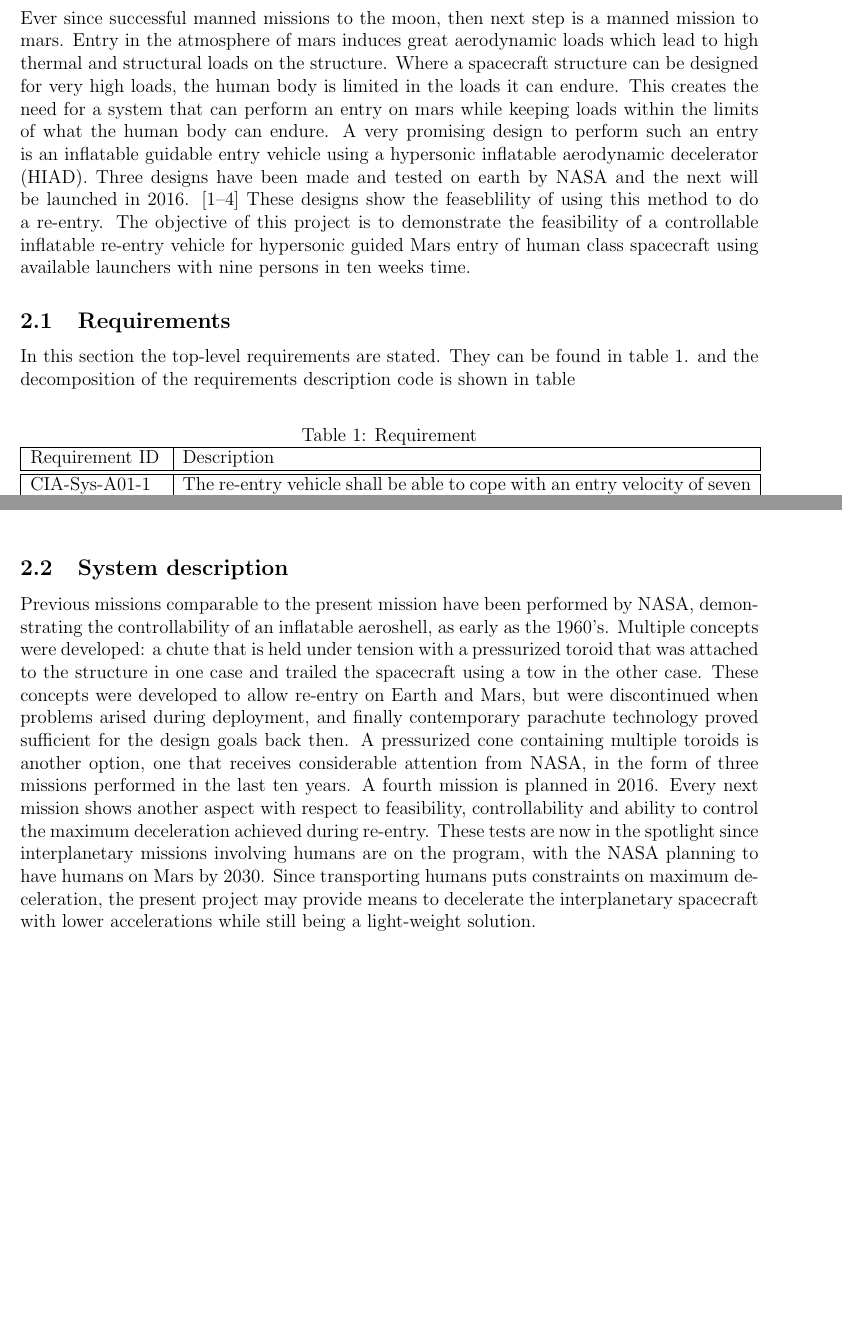
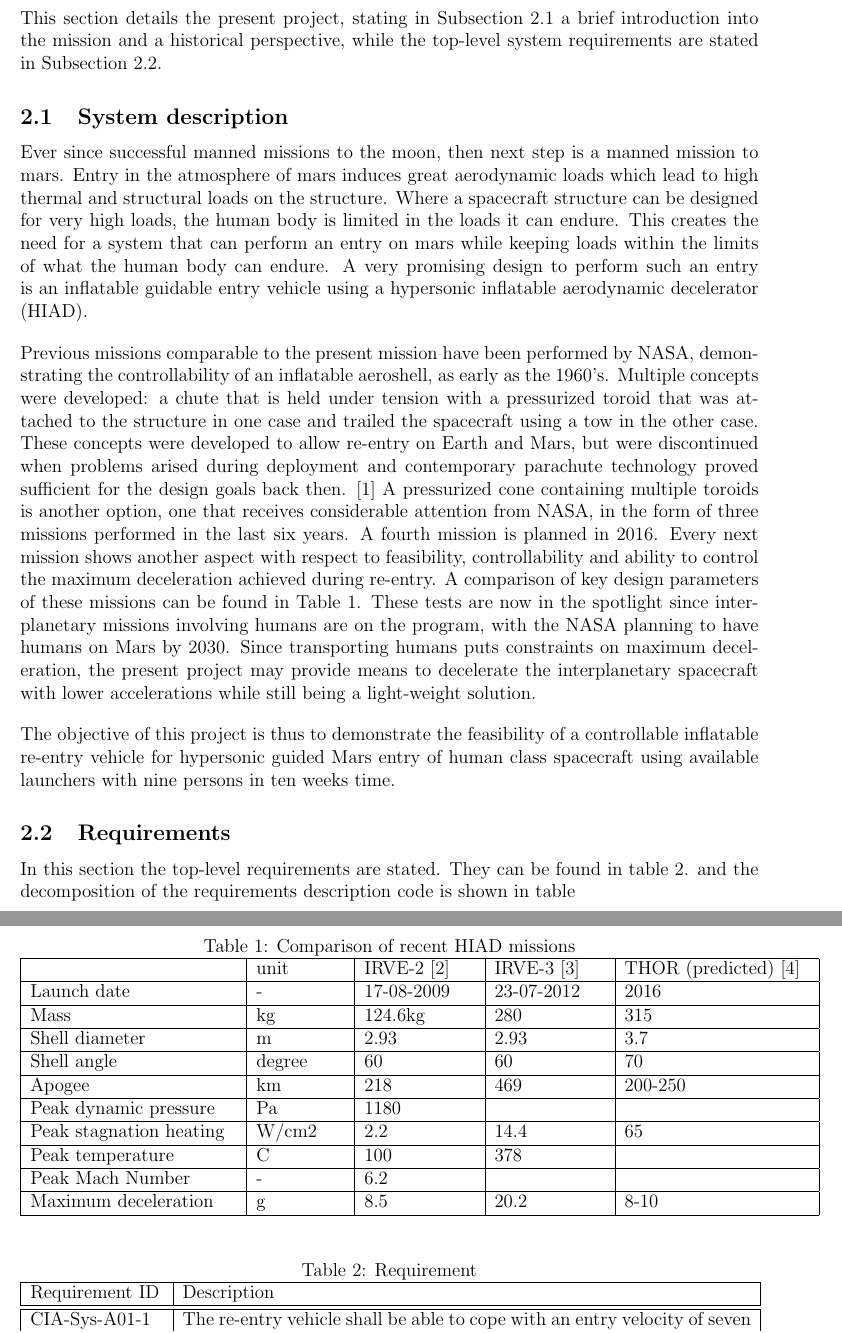
Before and after one commit to DawudH/DSE-AEROSHELL02, a LaTeX document (01_PL_PROJECT_PLAN/Report.tex, which reads 01_PL_PROJECT_PLAN/Chapter/Project_description.tex): two parts of pages 5 and 6 of 19 before the commit and two parts of pages 5 and 6 of 20 after it, joined at a grey line, cut at the place of the change, the shorter picture padded with empty space. Compiled offline with pdfLaTeX; a LaTeX package or settings file that is missing is left out.

Commit message:
Project description integrated and updated

```diff
--- a/01_PL_PROJECT_PLAN/Chapter/Project_description.tex
+++ b/01_PL_PROJECT_PLAN/Chapter/Project_description.tex
@@ -1,7 +1,61 @@
 \section{Project description}\label{cha:project_description}%Notes: Stand alone, consise and do not explain anything.
-Ever since successful manned missions to the moon, then next step is a manned mission to mars. Entry in the atmosphere of mars induces great aerodynamic loads which lead to high thermal and structural loads on the structure. Where a spacecraft structure can be designed for very high loads, the human body is limited in the loads it can endure. This creates the need for a system that can perform an entry on mars while keeping loads within the limits of what the human body can endure. A very promising design to perform such an entry is an inflatable guidable entry vehicle using a hypersonic inflatable aerodynamic decelerator (HIAD). Three designs have been made and tested on earth by NASA and the next will be launched in 2016. \cite{irve,irve2,irve3,thor} These designs show the feaseblility of using this method to do a re-entry. The objective of this project is to demonstrate the feasibility of a controllable inflatable re-entry vehicle for hypersonic guided Mars entry of human class spacecraft using available launchers with nine persons in ten weeks time.
+This section details the present project, stating in Subsection \ref{subsec:systemdescription} a brief introduction into the mission and a historical perspective, while the top-level system requirements are stated in Subsection \ref{subsec:systemrequirements}.
 
-\subsection{Requirements}
+\subsection{System description}
+\label{subsec:systemdescription}
+Ever since successful manned missions to the moon, then next step is a manned mission to mars. Entry in the atmosphere of mars induces great aerodynamic loads which lead to high thermal and structural loads on the structure. Where a spacecraft structure can be designed for very high loads, the human body is limited in the loads it can endure. This creates the need for a system that can perform an entry on mars while keeping loads within the limits of what the human body can endure. A very promising design to perform such an entry is an inflatable guidable entry vehicle using a hypersonic inflatable aerodynamic decelerator (HIAD).
+
+Previous missions comparable to the present mission have been performed by NASA, demonstrating the controllability of an inflatable aeroshell, as early as the 1960's. Multiple concepts were developed: a chute that is held under tension with a pressurized toroid that was attached to the structure in one case and trailed the spacecraft using a tow in the other case. These concepts were developed to allow re-entry on Earth and Mars, but were discontinued when problems arised during deployment and contemporary parachute technology proved sufficient for the design goals back then. \citep{hiadhistory}
+A pressurized cone containing multiple toroids is another option, one that receives considerable attention from NASA, in the form of three missions performed in the last six years. A fourth mission is planned in 2016. Every next mission shows another aspect with respect to feasibility, controllability and ability to control the maximum deceleration achieved during re-entry. A comparison of key design parameters of these missions can be found in Table \ref{tab:hiadcomparison}.
+These tests are now in the spotlight since interplanetary missions involving humans are on the program, with the NASA planning to have humans on Mars by 2030. Since transporting humans puts constraints on maximum deceleration, the present project may provide means to decelerate the interplanetary spacecraft with lower accelerations while still being a light-weight solution.
+
+% Three designs have been made and tested on earth by NASA and the next will be launched in 2016. \cite{irve,irve2,irve3,thor} These designs show the feasibility of using this method to do a re-entry.
+The objective of this project is thus to demonstrate the feasibility of a controllable inflatable re-entry vehicle for hypersonic guided Mars entry of human class spacecraft using available launchers with nine persons in ten weeks time.
+
+
+\begin{table}[ht!]
+	\caption{Comparison of recent HIAD missions}% CAPTION HERE !
+		\begin{tabular}{|p{0.28\textwidth}|p{0.12\textwidth}|p{0.15\textwidth}|p{0.15\textwidth}|p{0.25\textwidth}|} % MAKE SURE THAT THE TOTAL WIDTH IS 0.95\textwidth!! (that way its exactly the textwidth.... haha)
+			\hline
+
+           &       unit &     IRVE-2 \cite{irve2} &     IRVE-3 \citep{irve3} & THOR (predicted) \citep{thor} \\
+			\hline
+
+Launch date &          - & 17-08-2009 & 23-07-2012 &       2016 \\
+			\hline
+
+      Mass &         kg &    124.6kg &        280 &        315 \\
+			\hline
+
+Shell diameter &          m &       2.93 &       2.93 &        3.7 \\
+			\hline
+
+Shell angle &     degree &         60 &         60 &         70 \\
+			\hline
+
+    Apogee &         km &        218 &        469 &    200-250 \\
+			\hline
+
+Peak dynamic pressure &         Pa &       1180 &            &            \\
+			\hline
+
+Peak stagnation heating &      W/cm2 &        2.2 &       14.4 &         65 \\
+			\hline
+
+Peak temperature &          C &        100 &        378 &            \\
+			\hline
+
+Peak Mach Number &          - &        6.2 &            &            \\
+			\hline
+
+Maximum deceleration &          g &        8.5 &       20.2 &       8-10 \\
+			\hline
+
+		\end{tabular}
+    \label{tab:hiadcomparison}% LABEL HERE
+\end{table}
+
+\subsection{Requirements} \label{subsec:systemrequirements}
 In this section the top-level requirements are stated. They can be found in table \ref{tab:requirements}. and the decomposition of the requirements description code is shown in table
 
 \begin{table}[H]
@@ -38,8 +92,3 @@ In this section the top-level requirements are stated. They can be found in tabl
     \end{tabular}
     \label{tab:description}
 \end{table}
-
-\subsection{System description}
-Previous missions comparable to the present mission have been performed by NASA, demonstrating the controllability of an inflatable aeroshell, as early as the 1960's. Multiple concepts were developed: a chute that is held under tension with a pressurized toroid that was attached to the structure in one case and trailed the spacecraft using a tow in the other case. These concepts were developed to allow re-entry on Earth and Mars, but were discontinued when problems arised during deployment, and finally contemporary parachute technology proved sufficient for the design goals back then.
-A pressurized cone containing multiple toroids is another option, one that receives considerable attention from NASA, in the form of three missions performed in the last ten years. A fourth mission is planned in 2016. Every next mission shows another aspect with respect to feasibility, controllability and ability to control the maximum deceleration achieved during re-entry.
-These tests are now in the spotlight since interplanetary missions involving humans are on the program, with the NASA planning to have humans on Mars by 2030. Since transporting humans puts constraints on maximum deceleration, the present project may provide means to decelerate the interplanetary spacecraft with lower accelerations while still being a light-weight solution.
```
